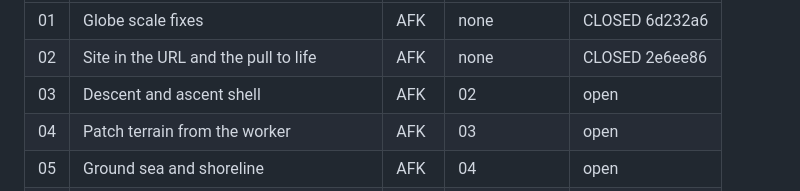
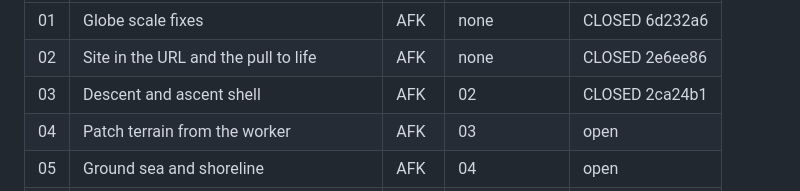
Before and after one commit to tadast/myworlds, a Markdown page: docs/issues/README.md, the part around the change. Rendered like a GitHub page.

Commit message:
Issues: close 03
Co-Authored-By: Claude Opus 5 (1M context) <noreply@anthropic.com>

```diff
--- a/docs/issues/README.md
+++ b/docs/issues/README.md
@@ -162,7 +162,7 @@ Parallel lanes once 04 is merged: 05, 06, 07, 09 can run at the same time. 07 an
 |---|---|---|---|---|
 | 01 | Globe scale fixes | AFK | none | CLOSED 6d232a6 |
 | 02 | Site in the URL and the pull to life | AFK | none | CLOSED 2e6ee86 |
-| 03 | Descent and ascent shell | AFK | 02 | open |
+| 03 | Descent and ascent shell | AFK | 02 | CLOSED 2ca24b1 |
 | 04 | Patch terrain from the worker | AFK | 03 | open |
 | 05 | Ground sea and shoreline | AFK | 04 | open |
 | 06 | Ground camera: pan, clamps, glide | AFK | 04 | open |
```
Also changed, not shown: docs/issues/03-descent-and-ascent-shell.md (+2 -0 lines).
